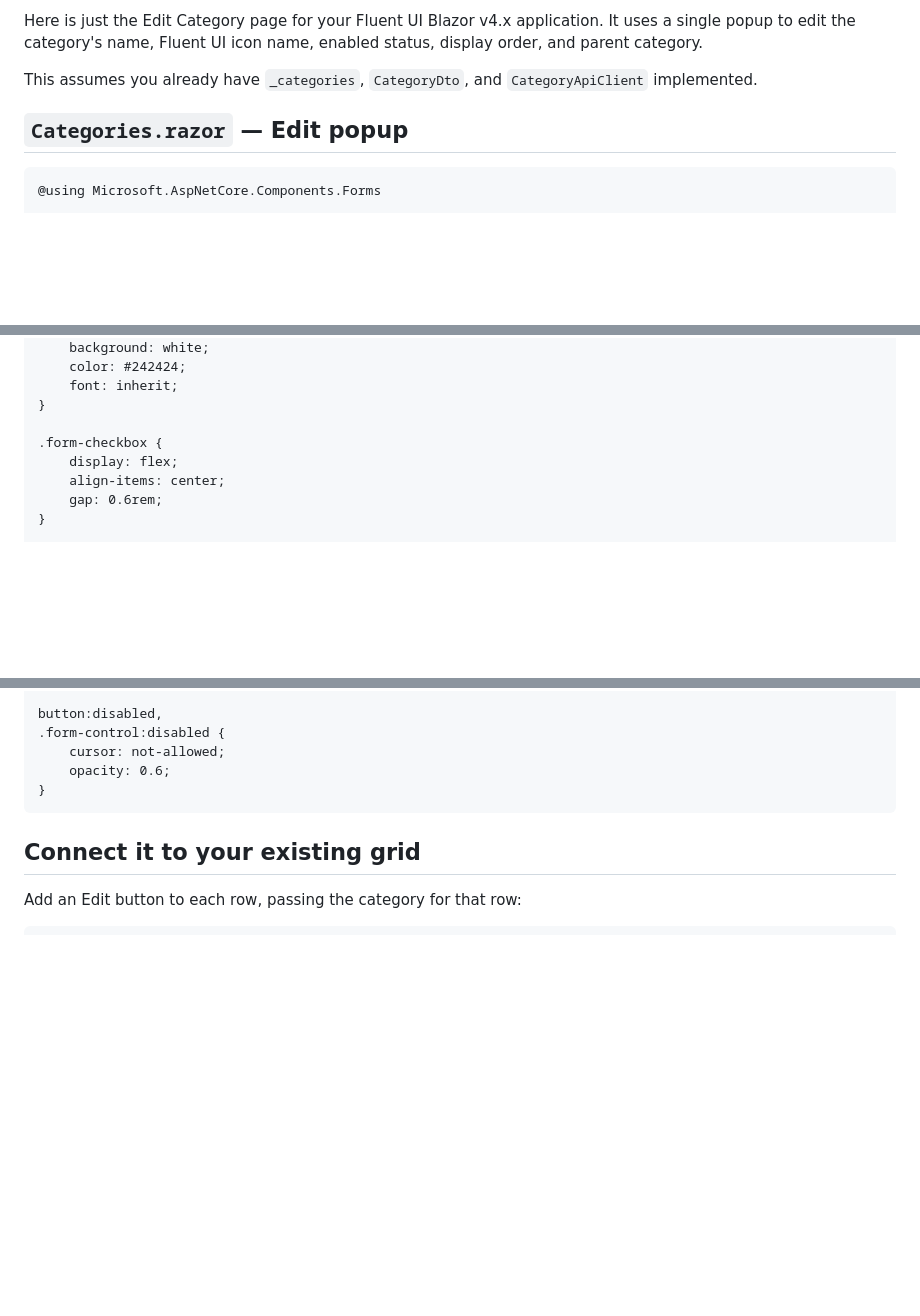
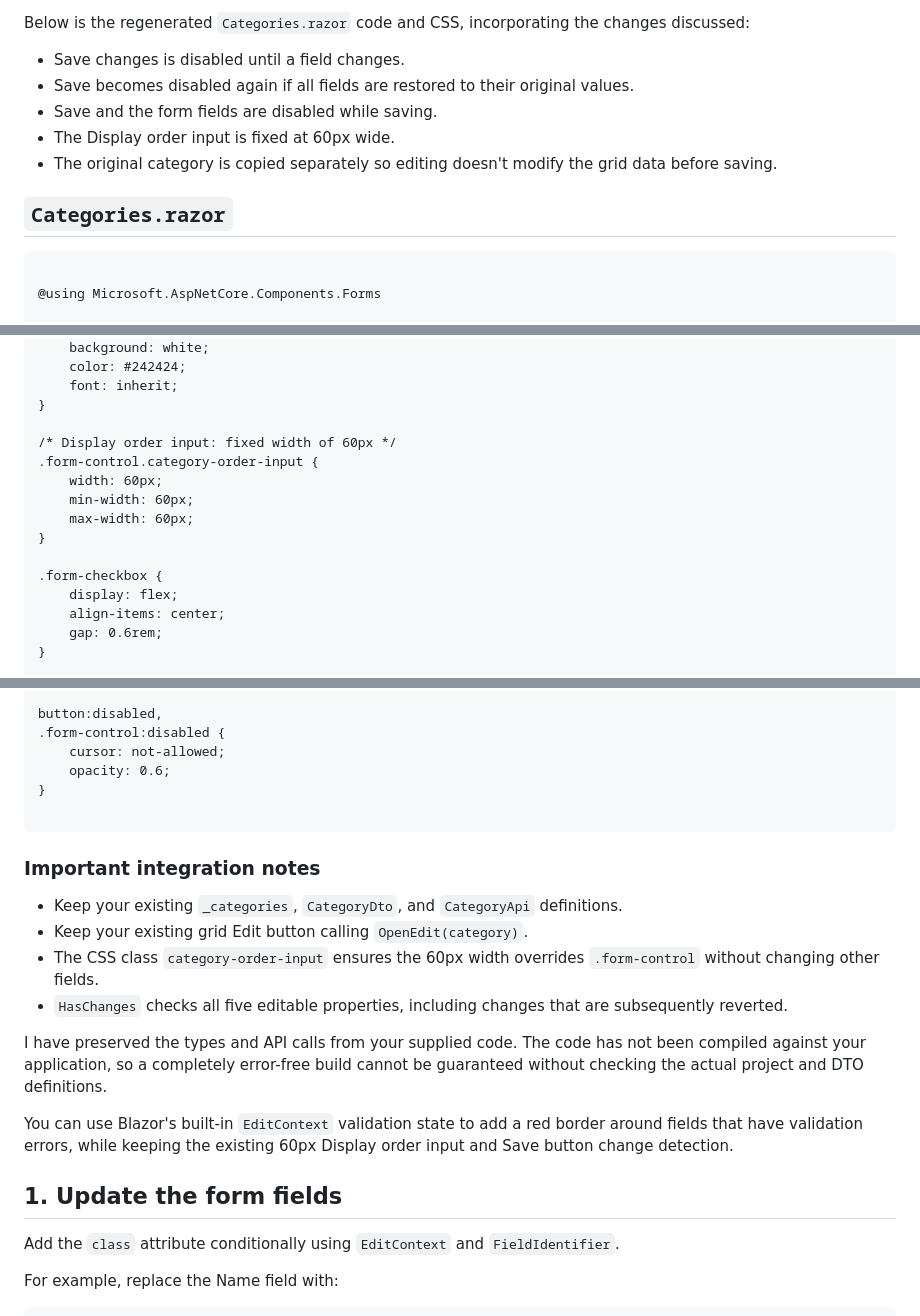
Before and after one commit to CodeTile/Scratch, a Markdown page: readme.md, 3 parts joined by grey strips. Rendered like a GitHub page; blank space fills up the shorter version.

````diff
--- a/readme.md
+++ b/readme.md
@@ -1,10 +1,15 @@
-Here is just the Edit Category page for your Fluent UI Blazor v4.x application. It uses a single popup to edit the category's name, Fluent UI icon name, enabled status, display order, and parent category.
+Below is the regenerated `Categories.razor` code and CSS, incorporating the changes discussed:
 
-This assumes you already have `_categories`, `CategoryDto`, and `CategoryApiClient` implemented.
+- Save changes is disabled until a field changes.
+- Save becomes disabled again if all fields are restored to their original values.
+- Save and the form fields are disabled while saving.
+- The Display order input is fixed at 60px wide.
+- The original category is copied separately so editing doesn't modify the grid data before saving.
 
-## `Categories.razor` — Edit popup
+## `Categories.razor`
 
 ```
+
 @using Microsoft.AspNetCore.Components.Forms
 
 @if (_dialogOpen && _edit is not null)
@@ -309,6 +337,13 @@ Add this to your page's stylesheet or your existing category CSS file.
     font: inherit;
 }
 
+/* Display order input: fixed width of 60px */
+.form-control.category-order-input {
+    width: 60px;
+    min-width: 60px;
+    max-width: 60px;
+}
+
 .form-checkbox {
     display: flex;
     align-items: center;
@@ -360,10 +395,24 @@ button:disabled,
     cursor: not-allowed;
     opacity: 0.6;
 }
+
 ```
 
-## Connect it to your existing grid
+### Important integration notes
 
-Add an Edit button to each row, passing the category for that row:
+- Keep your existing `_categories`, `CategoryDto`, and `CategoryApi` definitions.
+- Keep your existing grid Edit button calling `OpenEdit(category)`.
+- The CSS class `category-order-input` ensures the 60px width overrides `.form-control` without changing other fields.
+- `HasChanges` checks all five editable properties, including changes that are subsequently reverted.
+
+I have preserved the types and API calls from your supplied code. The code has not been compiled against your application, so a completely error-free build cannot be guaranteed without checking the actual project and DTO definitions.
+
+You can use Blazor's built-in `EditContext` validation state to add a red border around fields that have validation errors, while keeping the existing 60px Display order input and Save button change detection.
+
+## 1. Update the form fields
+
+Add the `class` attribute conditionally using `EditContext` and `FieldIdentifier`.
+
+For example, replace the Name field with:
 
 ```
````
Also changed, not shown: other parts of readme.md (+164 -13 lines).
